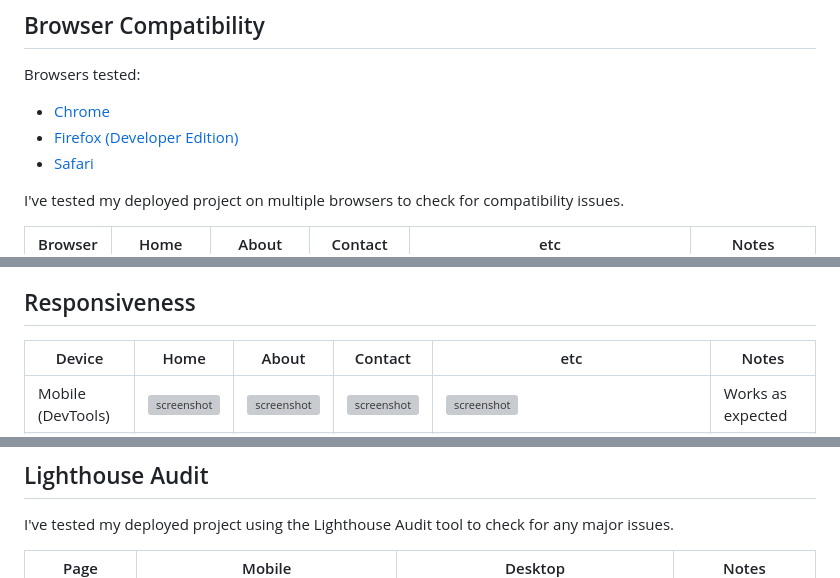
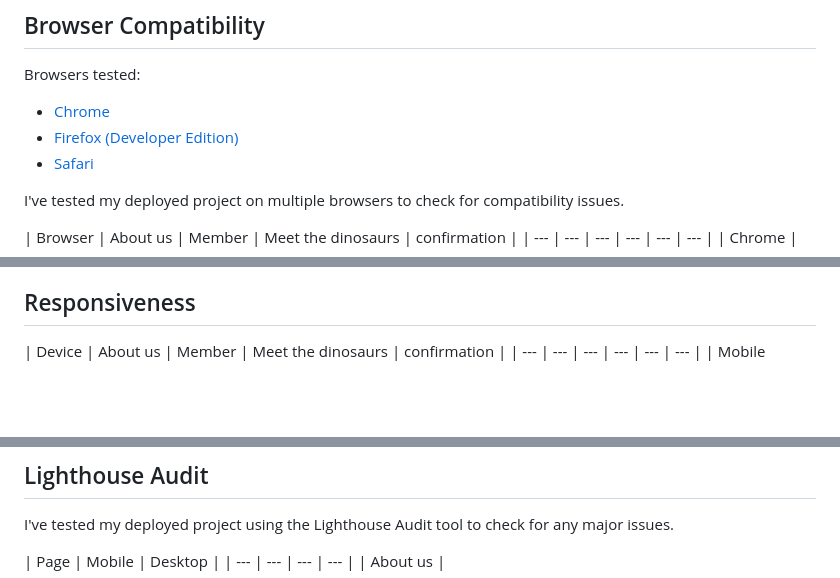
Before and after one commit to Maxcode0101/Dinosaurs-Kids-Club, a Markdown page: TESTING.md, 3 parts joined by grey strips. GitHub-like rendering; blank space fills up the shorter version; grey boxes are pictures that could not be loaded.

Commit message:
Adjust table headers of testing.md and fix broken link to lighouse picture

```diff
--- a/TESTING.md
+++ b/TESTING.md
@@ -111,7 +111,7 @@ Browsers tested:
 
 I've tested my deployed project on multiple browsers to check for compatibility issues.
 
-| Browser | Home | About | Contact | etc | Notes |
+| Browser | About us | Member | Meet the dinosaurs | confirmation |
 | --- | --- | --- | --- | --- | --- |
 | Chrome | ![screenshot](documentation/chrome_home.png) | ![screenshot](documentation/chrome_member.png) | ![screenshot](documentation/chrome_dinosaurs.png) | ![screenshot](documentation/chrome_confirmation.png) | Works as expected |
 | Firefox | ![screenshot](documentation/firefox_home.png) | ![screenshot](documentation/firefox_members.png) | ![screenshot](documentation/firefox_dinosaurs.png) | ![screenshot](documentation/firefox_confirmation.png) | Works as expected |
@@ -120,7 +120,7 @@ I've tested my deployed project on multiple browsers to check for compatibility
 
 ## Responsiveness
 
-| Device | Home | About | Contact | etc | Notes |
+| Device | About us | Member | Meet the dinosaurs | confirmation |
 | --- | --- | --- | --- | --- | --- |
 | Mobile (DevTools) | ![screenshot](documentation/mobile_home.png) | ![screenshot](documentation/mobile_member.png) | ![screenshot](documentation/mobile_dinosaurs.png) | ![screenshot](documentation/mobile_confirmation.png) | Works as expected |
 | Tablet (DevTools) | ![screenshot](documentation/tablet_home.png) | ![screenshot](documentation/tablet_member.png) | ![screenshot](documentation/tablet_dinosaurs.png) | ![screenshot](documentation/tablet_confirmation.png) | Works as expected |
@@ -131,7 +131,7 @@ I've tested my deployed project on multiple browsers to check for compatibility
 
 I've tested my deployed project using the Lighthouse Audit tool to check for any major issues.
 
-| Page | Mobile | Desktop | Notes |
+| Page | Mobile | Desktop |
 | --- | --- | --- | --- |
 | About us | ![screenshot](documentation/lh_home_mobile.png) | ![screenshot](documentation/lh_home_desktop.png) | Some minor warnings |
 | Member | ![screenshot](documentation/lh_member_mobile.png) | ![screenshot](documentation/lh_member_desktop.png) | Some minor warnings |
```
Also changed, not shown: other parts of TESTING.md (+1 -1 lines), README.md (+2 -8 lines).
